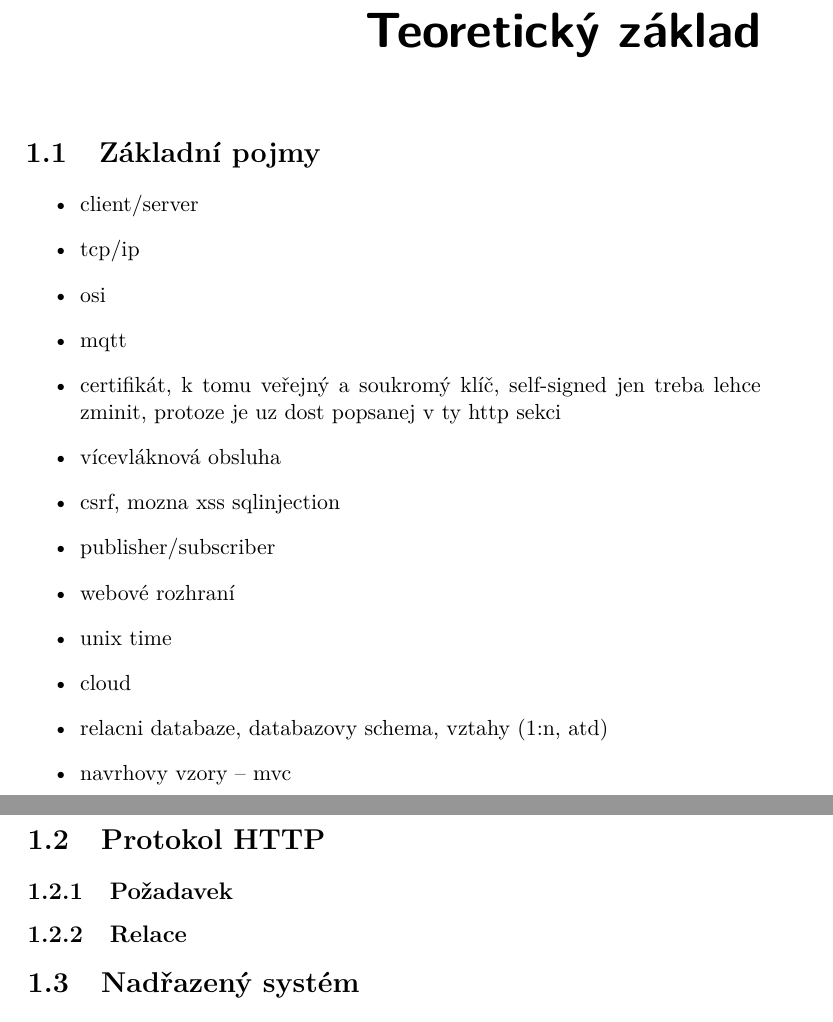
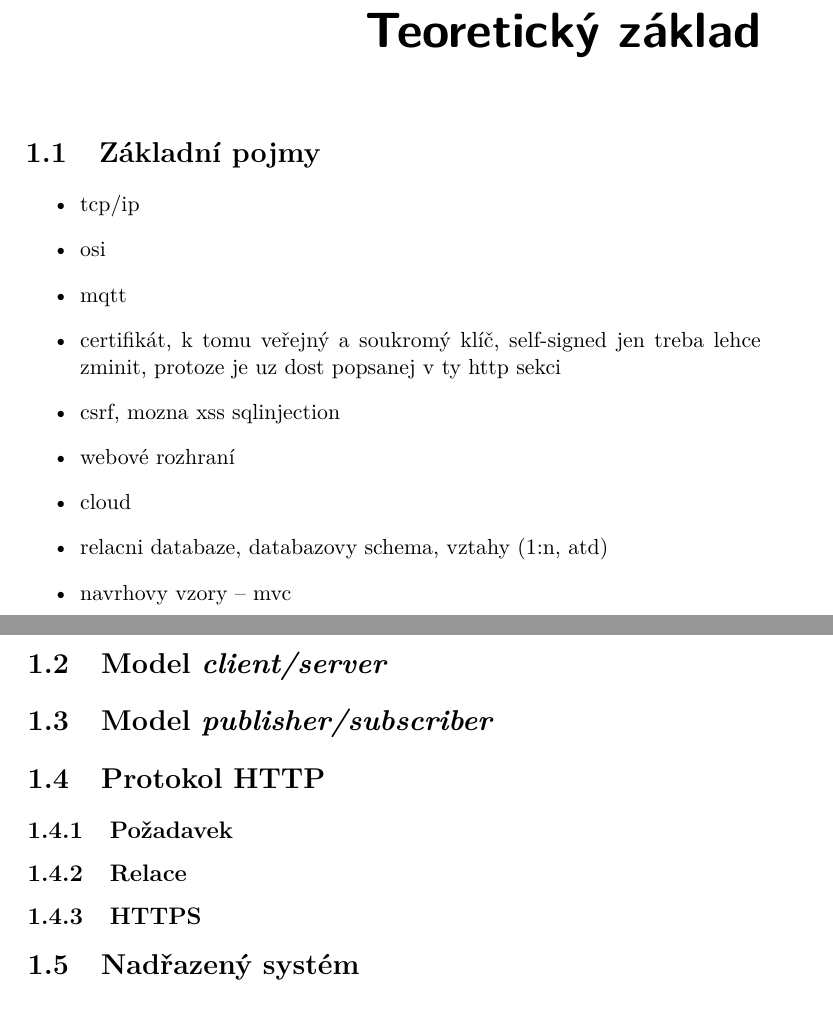
Before and after one commit to ggljzr/mi-dip, a LaTeX thesis (DP_Cervenka_Ondrej_2018.tex, which reads chapters/teorie.tex): two parts of pages 19 and 20 of 89, joined at a grey line, cut so that both start at the same text. Compiled offline with pdfLaTeX.

Commit message:
slightly cleaned up theory chapter, updated pdf

```diff
--- a/chapters/teorie.tex
+++ b/chapters/teorie.tex
@@ -4,20 +4,20 @@
 \section{Základní pojmy}
 
 \begin{itemize}
-    \item client/server
     \item tcp/ip
     \item osi
     \item mqtt
     \item certifikát, k~tomu veřejný a soukromý klíč, self-signed jen treba lehce zminit, protoze je uz dost popsanej v~ty http sekci
-    \item vícevláknová obsluha
     \item csrf, mozna xss sqlinjection
-    \item publisher/subscriber
     \item webové rozhraní
-    \item unix time
     \item cloud
     \item relacni databaze, databazovy schema, vztahy (1:n, atd)
     \item navrhovy vzory -- mvc
 \end{itemize}
+
+\section{Model \textit{client/server}}
+
+\section{Model \textit{publisher/subscriber}}
 
 \section{Protokol HTTP}
 
@@ -25,6 +25,8 @@
 % u pozadavku popsat navratovy kod, metody, hlavicku
 
 \subsection{Relace}
+
+\subsection{HTTPS}
 
 \section{Nadřazený systém}
 
```
Also changed, not shown: DP_Cervenka_Ondrej_2018.pdf, chapters/teorie.tex (2 more changed lines).
